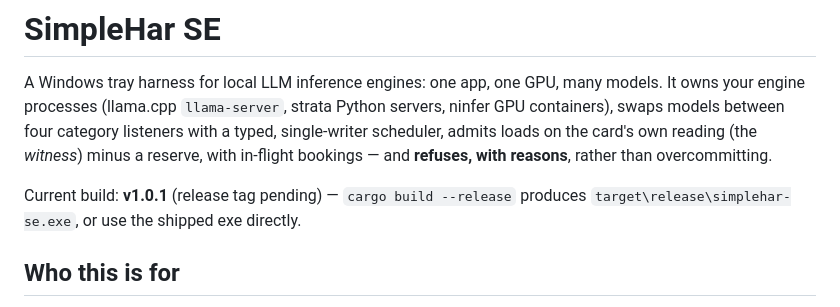
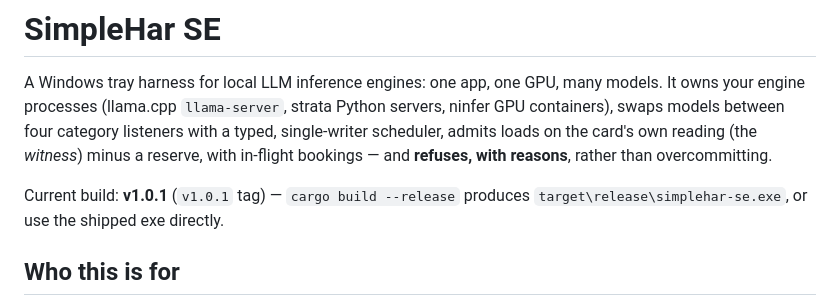
Before and after one commit to legislat/SimpleHar, a Markdown page: README.md, the part around the change. Rendered like a GitHub page.

Commit message:
Record the v1.0.1 tag in the README

```diff
--- a/README.md
+++ b/README.md
@@ -7,7 +7,7 @@ with a typed, single-writer scheduler, admits loads on the card's own reading
 (the *witness*) minus a reserve, with in-flight bookings — and **refuses, with
 reasons**, rather than overcommitting.
 
-Current build: **v1.0.1** (release tag pending) — `cargo build --release` produces
+Current build: **v1.0.1** (`v1.0.1` tag) — `cargo build --release` produces
 `target\release\simplehar-se.exe`, or use the shipped exe directly.
 
 ## Who this is for
```
